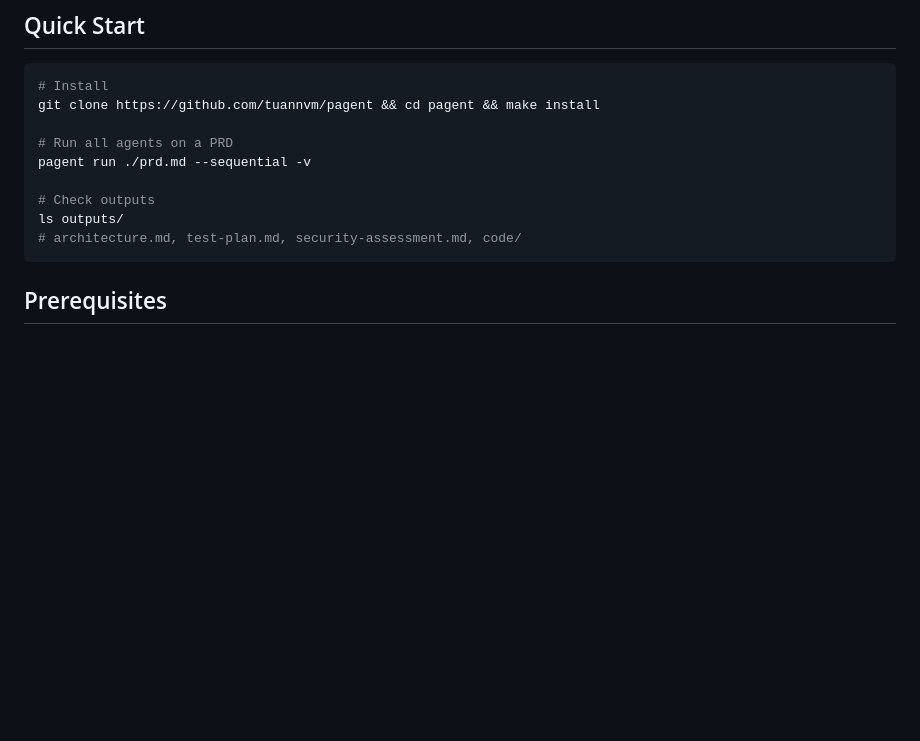
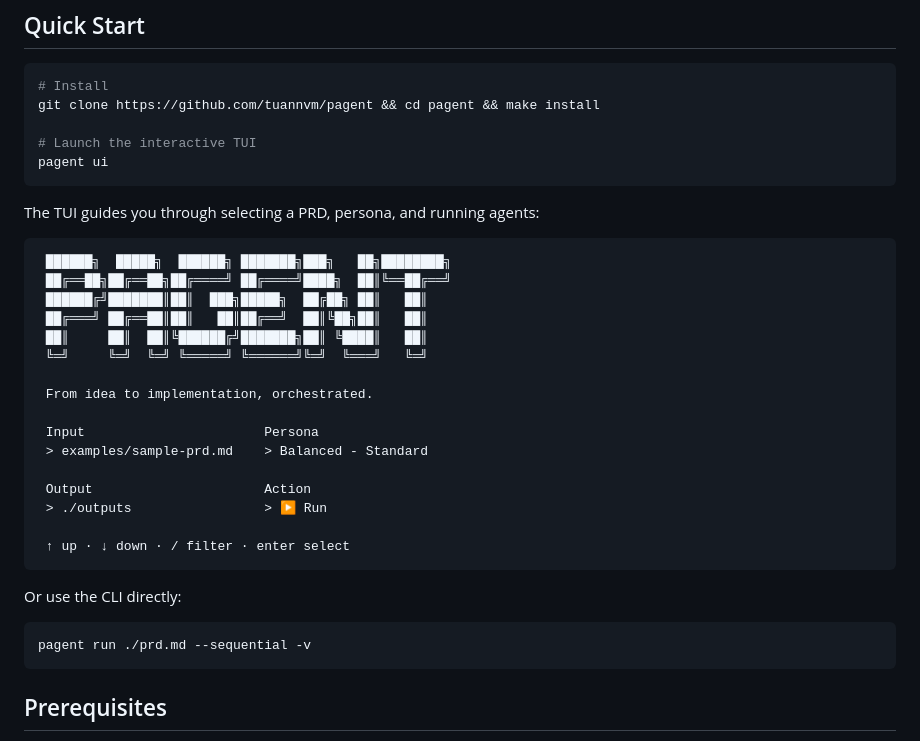
Before and after one commit to tuannvm/pagent, a Markdown page: README.md, the part around the change. Drawn GitHub-style; blank space fills up the shorter version.

Commit message:
docs(tutorial): add TUI usage guide and update workflows
Signed-off-by: Tommy Nguyen <tuannvm@hotmail.com>

````diff
--- a/README.md
+++ b/README.md
@@ -33,12 +33,35 @@ flowchart LR
 # Install
 git clone https://github.com/tuannvm/pagent && cd pagent && make install
 
-# Run all agents on a PRD
+# Launch the interactive TUI
+pagent ui
+```
+
+The TUI guides you through selecting a PRD, persona, and running agents:
+
+```
+ ██████╗  █████╗  ██████╗ ███████╗███╗   ██╗████████╗
+ ██╔══██╗██╔══██╗██╔════╝ ██╔════╝████╗  ██║╚══██╔══╝
+ ██████╔╝███████║██║  ███╗█████╗  ██╔██╗ ██║   ██║
+ ██╔═══╝ ██╔══██║██║   ██║██╔══╝  ██║╚██╗██║   ██║
+ ██║     ██║  ██║╚██████╔╝███████╗██║ ╚████║   ██║
+ ╚═╝     ╚═╝  ╚═╝ ╚═════╝ ╚══════╝╚═╝  ╚═══╝   ╚═╝
+
+ From idea to implementation, orchestrated.
+
+ Input                       Persona
+ > examples/sample-prd.md    > Balanced - Standard
+
+ Output                      Action
+ > ./outputs                 > ▶ Run
+
+ ↑ up · ↓ down · / filter · enter select
+```
+
+Or use the CLI directly:
+
+```bash
 pagent run ./prd.md --sequential -v
-
-# Check outputs
-ls outputs/
-# architecture.md, test-plan.md, security-assessment.md, code/
 ```
 
 ## Prerequisites
````
Also changed, not shown: docs/tutorial.md (+142 -56 lines).
